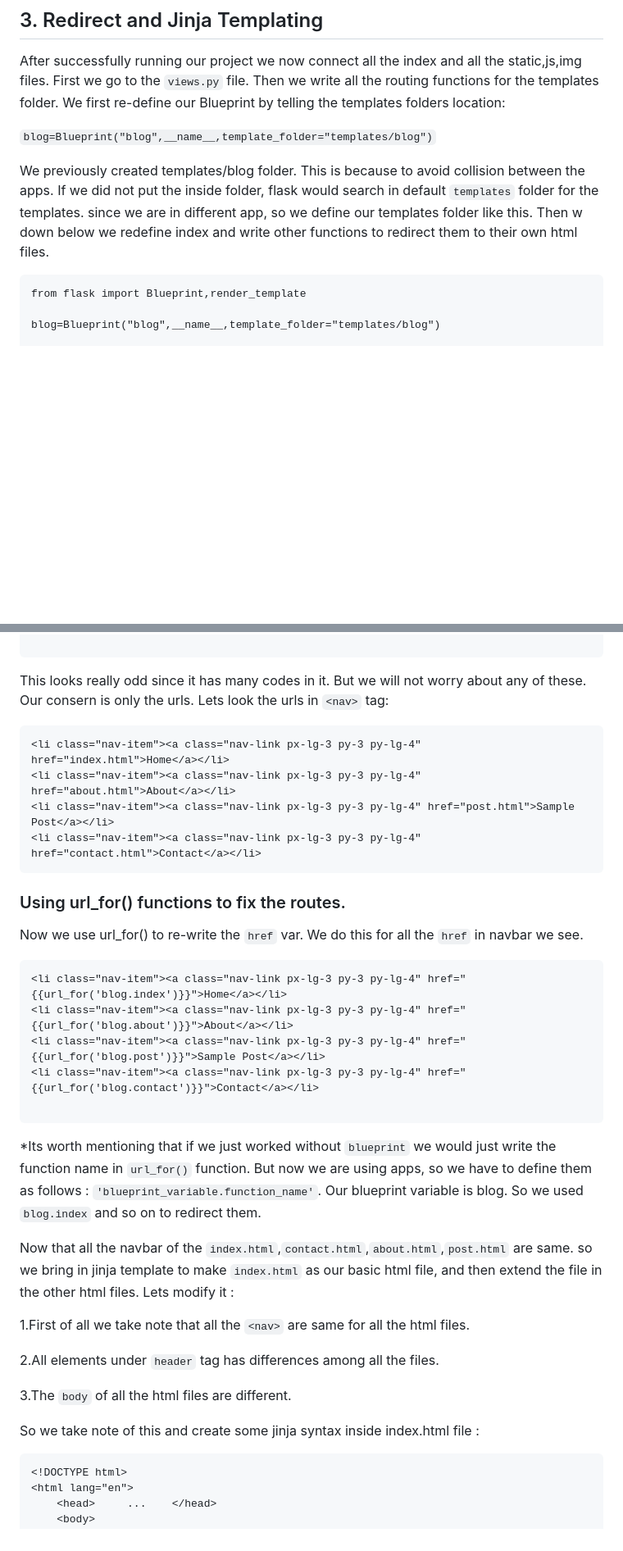
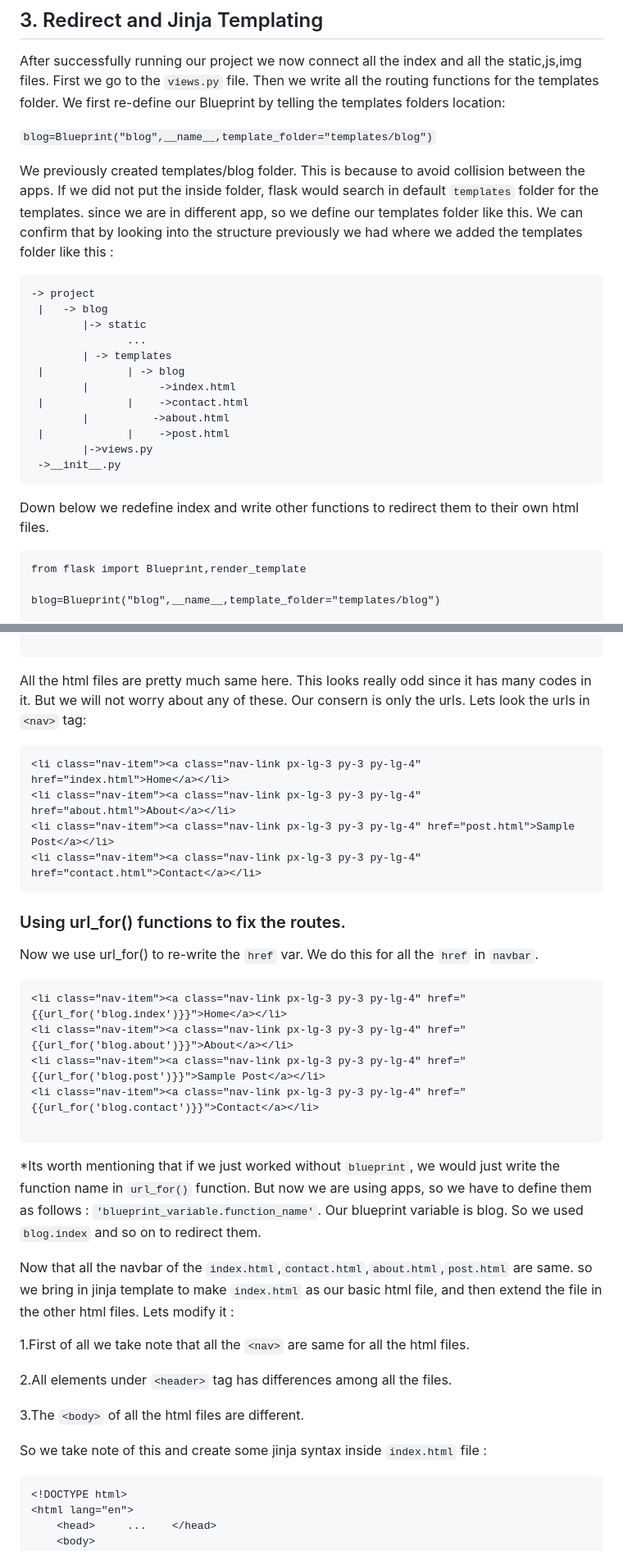
Before and after one commit to isfar17/Flask-blog-app-using-Flask-Blueprint, a Markdown page: README.md, 2 parts joined by grey strips. Shown at 82% size. Drawn GitHub-style; blank space fills up the shorter version.

Commit message:
Update README.md
Fixed Mistakes

````diff
--- a/README.md
+++ b/README.md
@@ -122,7 +120,22 @@ After successfully running our project we now connect all the index and all the
 
 ```blog=Blueprint("blog",__name__,template_folder="templates/blog")```
 
-We previously created templates/blog folder. This is because to avoid collision between the apps. If we did not put the inside folder, flask would search in default  ```templates``` folder for the templates. since we are in different app, so we define our templates folder like this. Then w down below we redefine index and write other functions to redirect them to their own html files.
+We previously created templates/blog folder. This is because to avoid collision between the apps. If we did not put the inside folder, flask would search in default  ```templates``` folder for the templates. since we are in different app, so we define our templates folder like this. We can confirm that by looking into the structure previously we had where we added the templates folder like this :
+```
+-> project
+ |   -> blog
+        |-> static
+               ...
+        | -> templates
+ |             | -> blog
+        |           ->index.html
+ |             |    ->contact.html
+        |          ->about.html
+ |             |    ->post.html
+        |->views.py
+ ->__init__.py
+```
+Down below we redefine index and write other functions to redirect them to their own html files.
 
 ```
 from flask import Blueprint,render_template
@@ -307,7 +320,7 @@ Afer that we have to go inside of the html files downloaded from internet. Let's
 </html>
 
 ```
-This looks really odd since it has many codes in it. But we will not worry about any of these. Our consern is only the urls. Lets look the urls in ```<nav>``` tag:
+All the html files are pretty much same here. This looks really odd since it has many codes in it. But we will not worry about any of these. Our consern is only the urls. Lets look the urls in ```<nav>``` tag:
 ```
 <li class="nav-item"><a class="nav-link px-lg-3 py-3 py-lg-4" href="index.html">Home</a></li>
 <li class="nav-item"><a class="nav-link px-lg-3 py-3 py-lg-4" href="about.html">About</a></li>
@@ -315,7 +328,7 @@ This looks really odd since it has many codes in it. But we will not worry about
 <li class="nav-item"><a class="nav-link px-lg-3 py-3 py-lg-4" href="contact.html">Contact</a></li>
 ```
 ### Using url_for() functions to fix the routes.
-Now we use url_for() to re-write the ```href``` var. We do this for all the ```href``` in navbar we see.
+Now we use url_for() to re-write the ```href``` var. We do this for all the ```href``` in ``navbar``.
 
 ```
 <li class="nav-item"><a class="nav-link px-lg-3 py-3 py-lg-4" href="{{url_for('blog.index')}}">Home</a></li>
@@ -324,7 +337,7 @@
 <li class="nav-item"><a class="nav-link px-lg-3 py-3 py-lg-4" href="{{url_for('blog.contact')}}">Contact</a></li>
 
 ```
-*Its worth mentioning that if we just worked without ```blueprint``` we would just write the function name in ```url_for()``` function. But now we are
+*Its worth mentioning that if we just worked without ```blueprint```, we would just write the function name in ```url_for()``` function. But now we are
 using apps, so we have to define them as follows : ```'blueprint_variable.function_name'```. Our blueprint variable is blog. So we used ```blog.index``` and so
 on to redirect them.
 
@@ -332,11 +345,11 @@
 
 1.First of all we take note that all the ```<nav>``` are same for all the html files.
 
-2.All elements under ```header``` tag has differences among all the files.
+2.All elements under ```<header>``` tag has differences among all the files.
 
-3.The ```body``` of all the html files are different.
+3.The ```<body>``` of all the html files are different.
 
-So we take note of this and create some jinja syntax inside index.html file :
+So we take note of this and create some jinja syntax inside ```index.html``` file :
 
 ```
 <!DOCTYPE html>
````
Also changed, not shown: other parts of README.md (+22 -17 lines).
